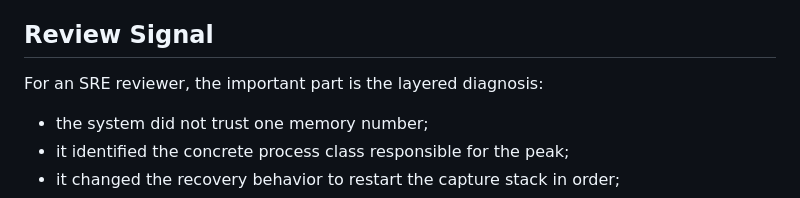
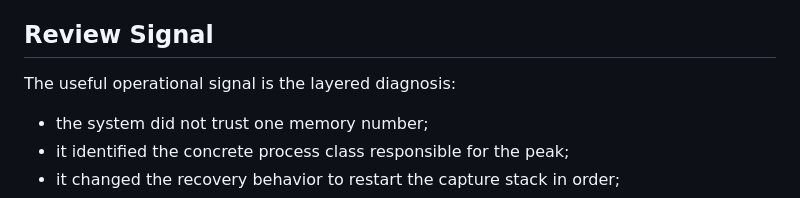
Before and after one commit to yukimurata0421/live-stream-systems-case-study, a Markdown page: docs/v3/memory-guard-case-study.md, the part around the change. Drawn GitHub-style.

```diff
--- a/docs/v3/memory-guard-case-study.md
+++ b/docs/v3/memory-guard-case-study.md
@@ -92,7 +92,7 @@ pressure, and the reverse can also be true.
 
 ## Review Signal
 
-For an SRE reviewer, the important part is the layered diagnosis:
+The useful operational signal is the layered diagnosis:
 
 - the system did not trust one memory number;
 - it identified the concrete process class responsible for the peak;
```
Also changed, not shown: docs/v3/tcp-stall-case-study.md (+2 -2 lines).
